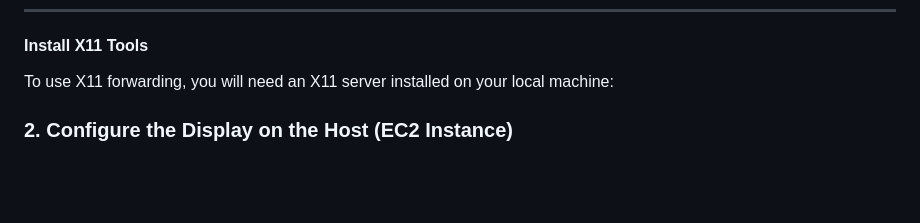
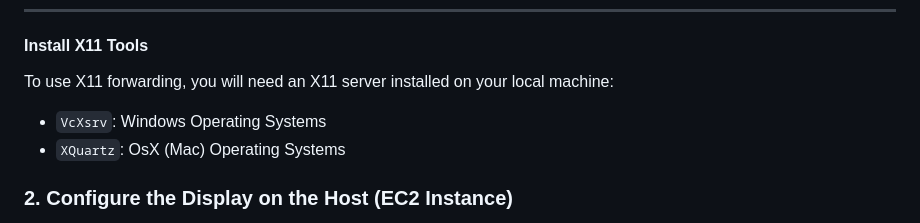
Before and after one commit to jhmorgan-netanomics/Netanomics_Analysts_Collaborative_Environment, a Markdown page: README.md, the part around the change. GitHub-like rendering; blank space fills up the shorter version.

```diff
--- a/README.md
+++ b/README.md
@@ -191,6 +191,8 @@ if ($env:TERM_PROGRAM -eq "vscode") {
 
 #### **Install X11 Tools**
 To use X11 forwarding, you will need an X11 server installed on your local machine:
+- `VcXsrv`: Windows Operating Systems
+- `XQuartz`: OsX (Mac) Operating Systems
 
 ### **2. Configure the Display on the Host (EC2 Instance)**
 
```
